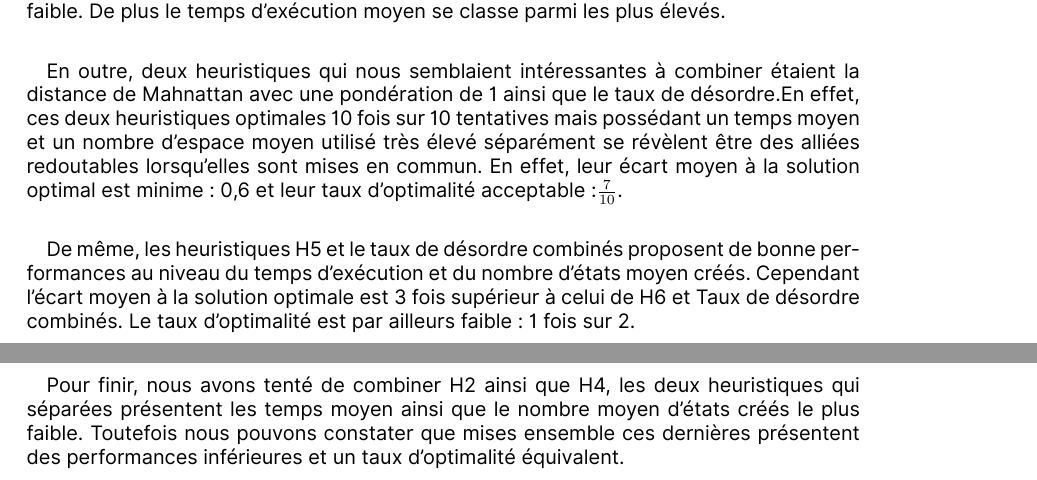
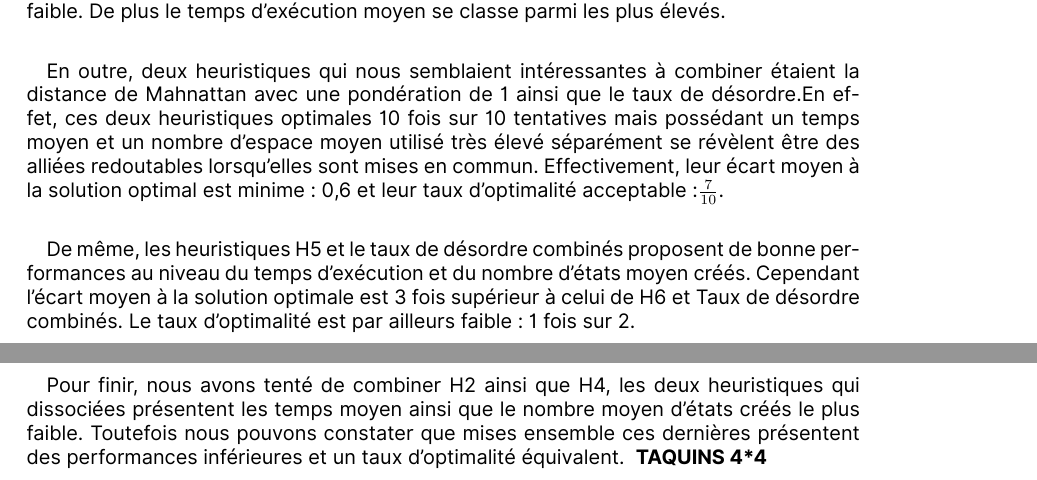
Before and after one commit to g-cqd/Taquin, a LaTeX document (presentation/tex/taquin.tex): two parts of pages 11 and 12 of 12, joined at a grey line, cut so that both start at the same text. The pictures show the PDF file presentation/tex/taquin.pdf that the author committed with the source.

Commit message:
Minor update

```diff
--- a/presentation/tex/taquin.tex
+++ b/presentation/tex/taquin.tex
@@ -227,9 +227,11 @@ que pour un coefficient de normalisation valant 4. L'algorithme sous estime le c
 
 \end{figure} \vspace*{0,5cm}}
 \paragraph{}{Tout d'abord, nous pouvons noter que lors de l'utilisation simultanée de toutes les heuristiques, l'écart moyen à la solution est très élevé et le taux d'optimalité extrêmement faible. De plus le temps d'exécution moyen se classe parmi les plus élevés.}
-\paragraph{}{En outre, deux heuristiques qui nous semblaient intéressantes à combiner étaient la distance de Mahnattan avec une pondération de 1 ainsi que le taux de désordre.En effet, ces deux heuristiques optimales 10 fois sur 10 tentatives mais possédant un temps moyen et un nombre d'espace moyen utilisé très élevé séparément  se révèlent être des alliées redoutables lorsqu'elles sont mises en commun. En effet, leur écart moyen à la solution optimal est minime : 0,6 et leur taux d'optimalité acceptable :$\frac{7}{10}$. }
+\paragraph{}{En outre, deux heuristiques qui nous semblaient intéressantes à combiner étaient la distance de Mahnattan avec une pondération de 1 ainsi que le taux de désordre.En effet, ces deux heuristiques optimales 10 fois sur 10 tentatives mais possédant un temps moyen et un nombre d'espace moyen utilisé très élevé séparément  se révèlent être des alliées redoutables lorsqu'elles sont mises en commun. Effectivement, leur écart moyen à la solution optimal est minime : 0,6 et leur taux d'optimalité acceptable :$\frac{7}{10}$. }
 
 \paragraph{}{De même, les heuristiques H5 et le taux de désordre combinés proposent de bonne performances au niveau du temps d'exécution et du nombre d'états moyen créés. Cependant l'écart moyen à la solution optimale est 3 fois supérieur à celui de H6 et Taux de désordre combinés. Le taux d'optimalité est par ailleurs faible : 1 fois sur 2.}
 
-\paragraph{}{Pour finir, nous avons tenté de combiner H2 ainsi que H4, les deux heuristiques qui séparées présentent les temps moyen ainsi que le nombre moyen d'états créés le plus faible.  Toutefois nous pouvons constater que mises ensemble ces dernières présentent des performances inférieures et un taux d'optimalité équivalent. }
+\paragraph{}{Pour finir, nous avons tenté de combiner H2 ainsi que H4, les deux heuristiques qui dissociées présentent les temps moyen ainsi que le nombre moyen d'états créés le plus faible.  Toutefois nous pouvons constater que mises ensemble ces dernières présentent des performances inférieures et un taux d'optimalité équivalent. }
+\textbf{TAQUINS 4*4}
+
 \end{document}
```
Also changed, not shown: presentation/tex/taquin.pdf, 1 other file.
